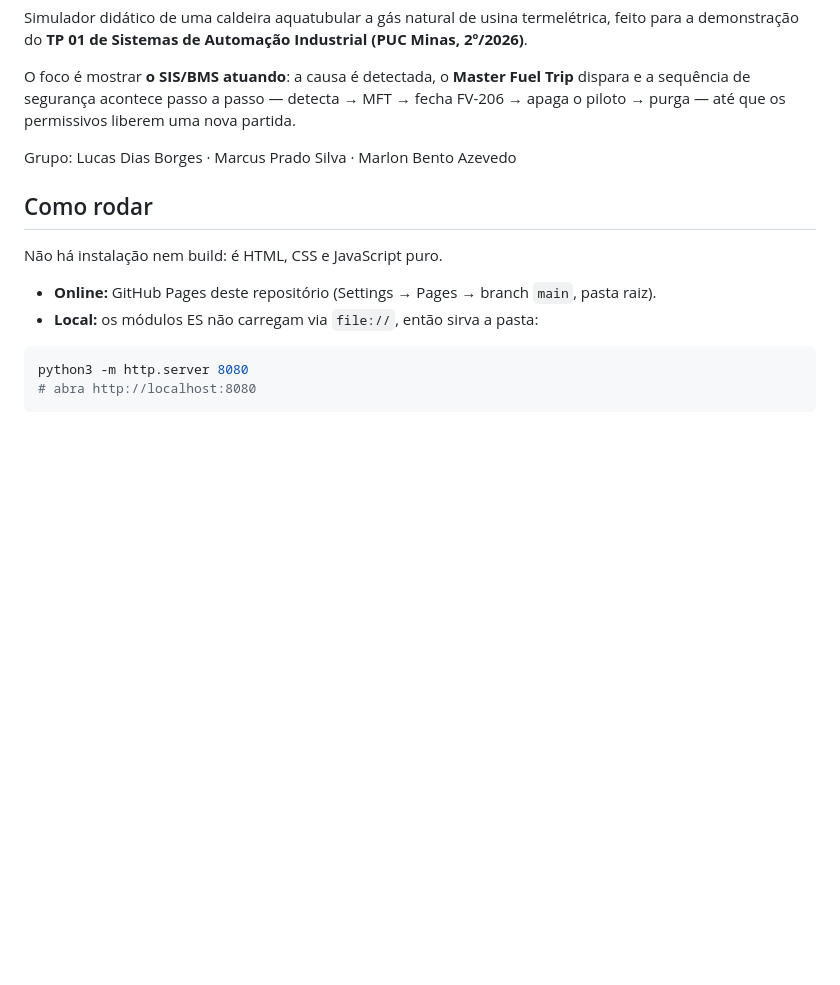
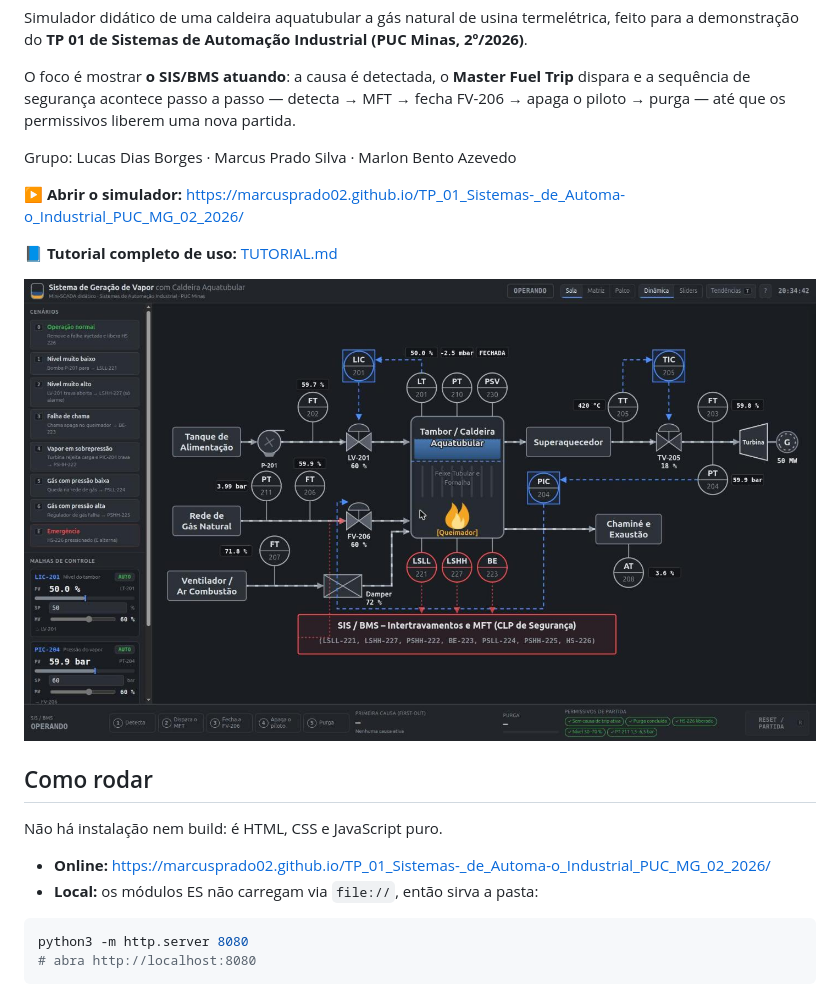
Before and after one commit to marcusPrado02/TP_01_Sistemas-_de_Automa-o_Industrial_PUC_MG_02_2026, a Markdown page: README.md, the part around the change. GitHub-like rendering; pictures changed too: docs/img/01-sala-operando.jpg (added); blank space fills up the shorter version.

````diff
--- a/README.md
+++ b/README.md
@@ -9,11 +9,17 @@ os permissivos liberem uma nova partida.
 
 Grupo: Lucas Dias Borges · Marcus Prado Silva · Marlon Bento Azevedo
 
+**▶ Abrir o simulador:** <https://marcusprado02.github.io/TP_01_Sistemas-_de_Automa-o_Industrial_PUC_MG_02_2026/>
+
+**📘 Tutorial completo de uso:** [TUTORIAL.md](TUTORIAL.md)
+
+![Tela principal](docs/img/01-sala-operando.jpg)
+
 ## Como rodar
 
 Não há instalação nem build: é HTML, CSS e JavaScript puro.
 
-- **Online:** GitHub Pages deste repositório (Settings → Pages → branch `main`, pasta raiz).
+- **Online:** <https://marcusprado02.github.io/TP_01_Sistemas-_de_Automa-o_Industrial_PUC_MG_02_2026/>
 - **Local:** os módulos ES não carregam via `file://`, então sirva a pasta:
 
 ```bash
````
Also changed, not shown: TUTORIAL.md (added, +424 -0 lines), docs/img/02-trip-purga.jpg (added), docs/img/03-matriz.jpg (added), docs/img/04-palco.jpg (added), docs/img/05-aguardando-reset.jpg (added), docs/img/06-sliders-tendencias.jpg (added), 2 other files.
